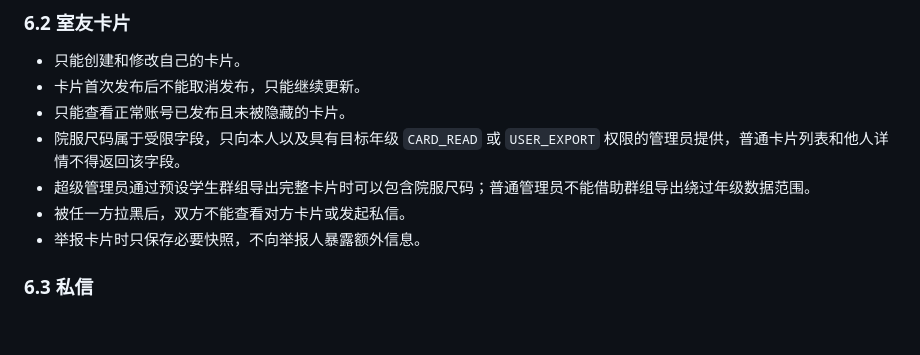
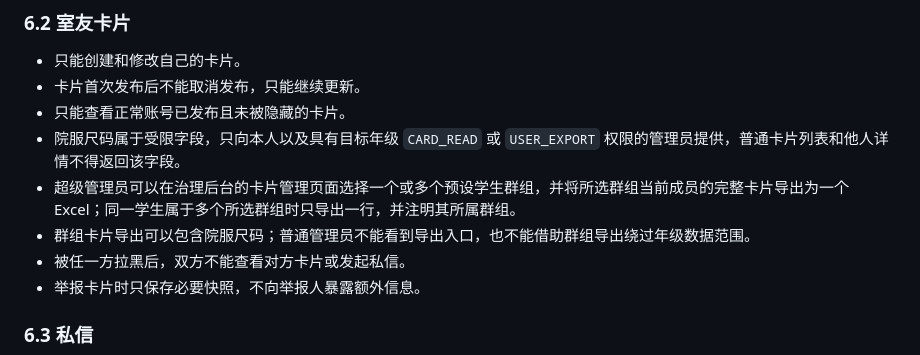
Before and after one commit to Crab-Dave/OpenShude, a Markdown page: docs/身份权限设计.md, the part around the change. GitHub-like rendering; blank space fills up the shorter version.

Commit message:
docs(cards): place group export in card management

```diff
--- a/docs/身份权限设计.md
+++ b/docs/身份权限设计.md
@@ -149,7 +149,8 @@
 - 卡片首次发布后不能取消发布，只能继续更新。
 - 只能查看正常账号已发布且未被隐藏的卡片。
 - 院服尺码属于受限字段，只向本人以及具有目标年级 `CARD_READ` 或 `USER_EXPORT` 权限的管理员提供，普通卡片列表和他人详情不得返回该字段。
-- 超级管理员通过预设学生群组导出完整卡片时可以包含院服尺码；普通管理员不能借助群组导出绕过年级数据范围。
+- 超级管理员可以在治理后台的卡片管理页面选择一个或多个预设学生群组，并将所选群组当前成员的完整卡片导出为一个 Excel；同一学生属于多个所选群组时只导出一行，并注明其所属群组。
+- 群组卡片导出可以包含院服尺码；普通管理员不能看到导出入口，也不能借助群组导出绕过年级数据范围。
 - 被任一方拉黑后，双方不能查看对方卡片或发起私信。
 - 举报卡片时只保存必要快照，不向举报人暴露额外信息。
 
```
